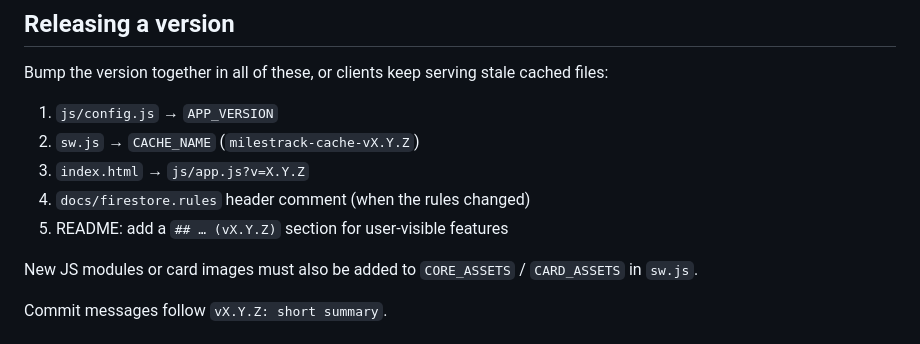
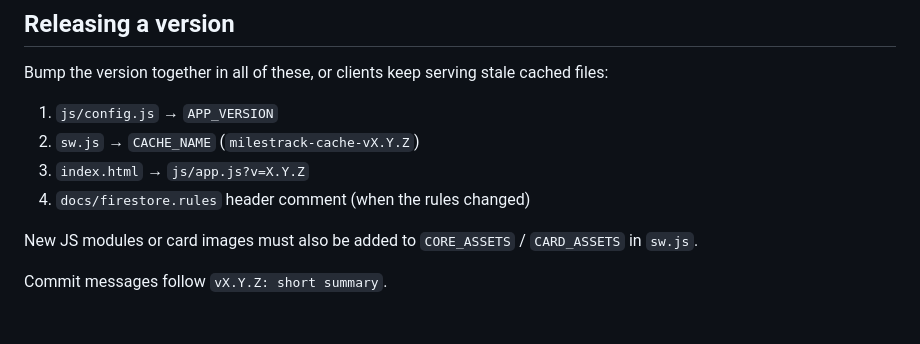
Before and after one commit to zjunyuan/milestrack-sg, a Markdown page: CLAUDE.md, the part around the change. Drawn GitHub-style.

Commit message:
docs: no README section needed per version bump
Co-Authored-By: Claude Sonnet 5.5 <noreply@anthropic.com>
Claude-Session: https://claude.ai/code/session_01TavprBC6AW5txy28VUf4mz

```diff
--- a/CLAUDE.md
+++ b/CLAUDE.md
@@ -55,7 +55,6 @@ Bump the version together in all of these, or clients keep serving stale cached
 2. `sw.js` → `CACHE_NAME` (`milestrack-cache-vX.Y.Z`)
 3. `index.html` → `js/app.js?v=X.Y.Z`
 4. `docs/firestore.rules` header comment (when the rules changed)
-5. README: add a `## … (vX.Y.Z)` section for user-visible features
 
 New JS modules or card images must also be added to `CORE_ASSETS` / `CARD_ASSETS` in `sw.js`.
 
```
